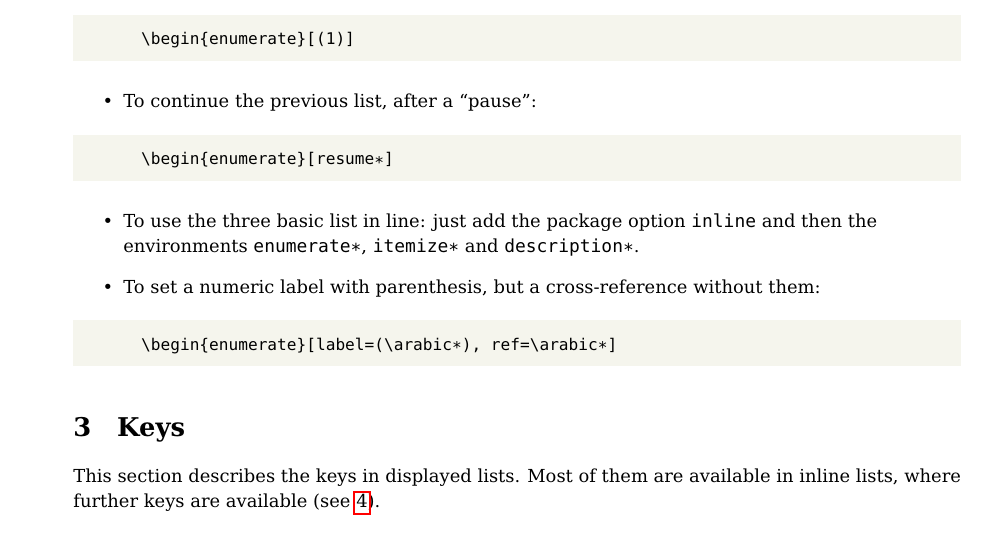
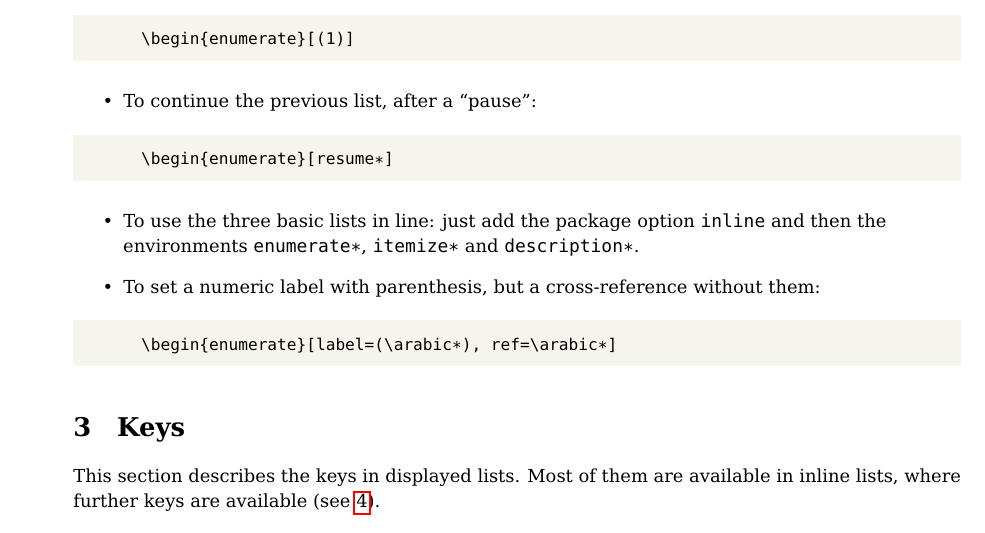
Before and after one commit to jbezos/enumitem, a LaTeX document (enumitem.tex): part of page 4 of 23, cut so that both start at the same text. Compiled offline with pdfLaTeX.

Commit message:
Update enumitem.tex

```diff
--- a/enumitem.tex
+++ b/enumitem.tex
@@ -210,7 +210,7 @@ label:
 \begin{enumerate}[resume*]
 \end{verbatim}
 
-\item To use the three basic list in line: just add the package option
+\item To use the three basic lists in line: just add the package option
 |inline| and then the environments |enumerate*|, |itemize*| and
 |description*|.
 
```
